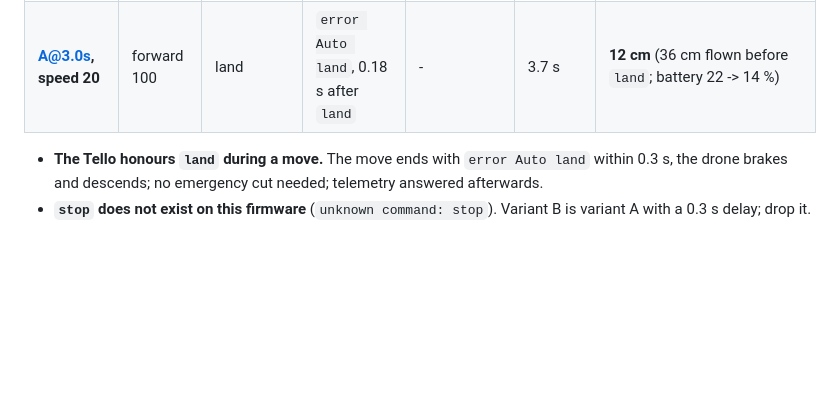
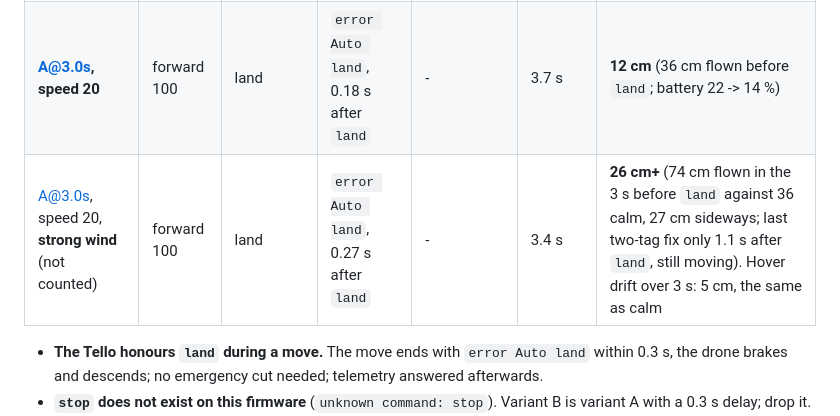
Before and after one commit to Cols77/SENTINEL, a Markdown page: docs/wp5-rehearsal-manifest.md, the part around the change. Drawn GitHub-style; blank space fills up the shorter version.

Commit message:
docs(wp5): B1 windy run - wind doubles the move and post-land travel, hover holds
Co-Authored-By: Claude Opus 5 <noreply@anthropic.com>

```diff
--- a/docs/wp5-rehearsal-manifest.md
+++ b/docs/wp5-rehearsal-manifest.md
@@ -345,6 +345,7 @@ W08 implementation status rather than reporting the requirement satisfied.
 | A@1.2s | forward 100 | land | `error Auto land`, 0.16 s after `land` | 1.0 s | 2.3 s | **35 cm** (total 70 cm; operator tape 70 cm) |
 | A@0.5s | forward 100 | land | `error Auto land`, 0.20 s after `land` | - | 2.7 s | ~15 cm: `land` arrived before the drone was moving (motion starts ~0.6 s after the move); weak video (17 fps, mostly single-tag fixes) |
 | **A@3.0s, speed 20** | forward 100 | land | `error Auto land`, 0.18 s after `land` | - | 3.7 s | **12 cm** (36 cm flown before `land`; battery 22 -> 14 %) |
+| A@3.0s, speed 20, **strong wind** (not counted) | forward 100 | land | `error Auto land`, 0.27 s after `land` | - | 3.4 s | **26 cm+** (74 cm flown in the 3 s before `land` against 36 calm, 27 cm sideways; last two-tag fix only 1.1 s after `land`, still moving). Hover drift over 3 s: 5 cm, the same as calm |
 
 - **The Tello honours `land` during a move.** The move ends with `error Auto land` within 0.3 s, the drone brakes and descends; no emergency cut needed; telemetry answered afterwards.
 - **`stop` does not exist on this firmware** (`unknown command: stop`). Variant B is variant A with a 0.3 s delay; drop it.
```
